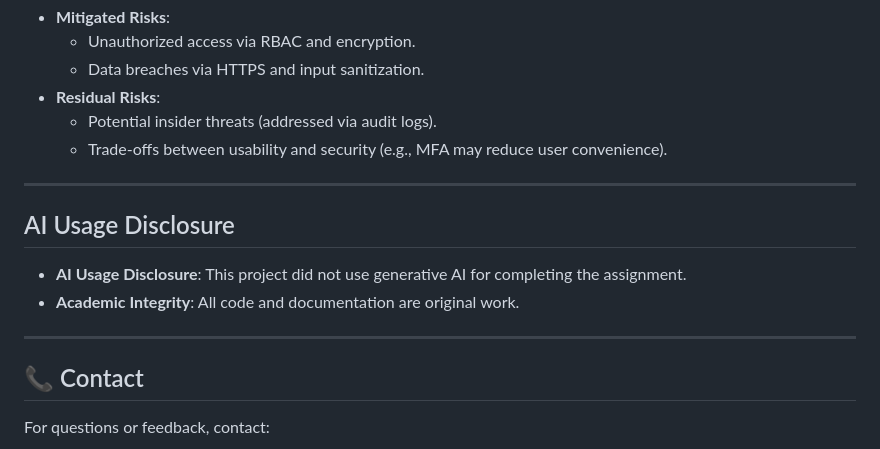
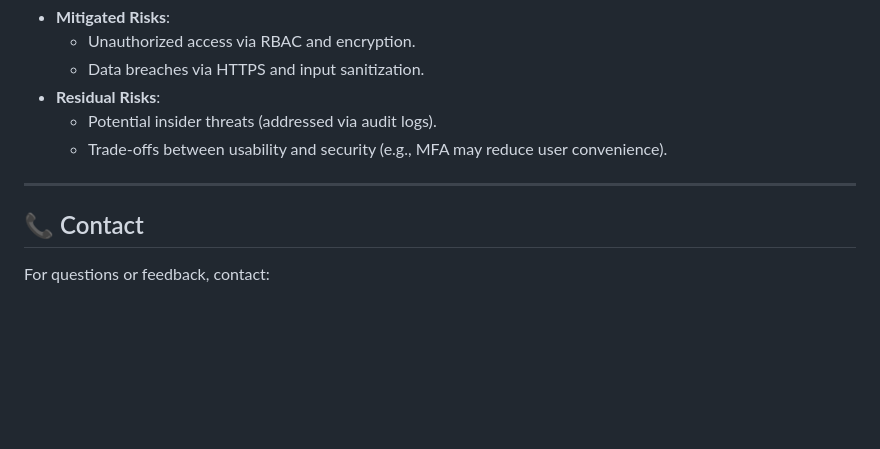
Before and after one commit to pankaj230/comp7033-patientRecordManagement, a Markdown page: README.md, the part around the change. Rendered like a GitHub page; blank space fills up the shorter version.

Commit message:
refactored readme

```diff
--- a/README.md
+++ b/README.md
@@ -132,12 +132,6 @@ This project implements a **secure web-based patient record management system**
 
 ---
 
-##  AI Usage Disclosure
-- **AI Usage Disclosure**: This project did not use generative AI for completing the assignment.
-- **Academic Integrity**: All code and documentation are original work.
-
----
-
 ## 📞 Contact
 For questions or feedback, contact:
 - **Module Leader**: Dr. Antesar Shabut (`a.shabut@leedstrinity.ac.uk`)
```
